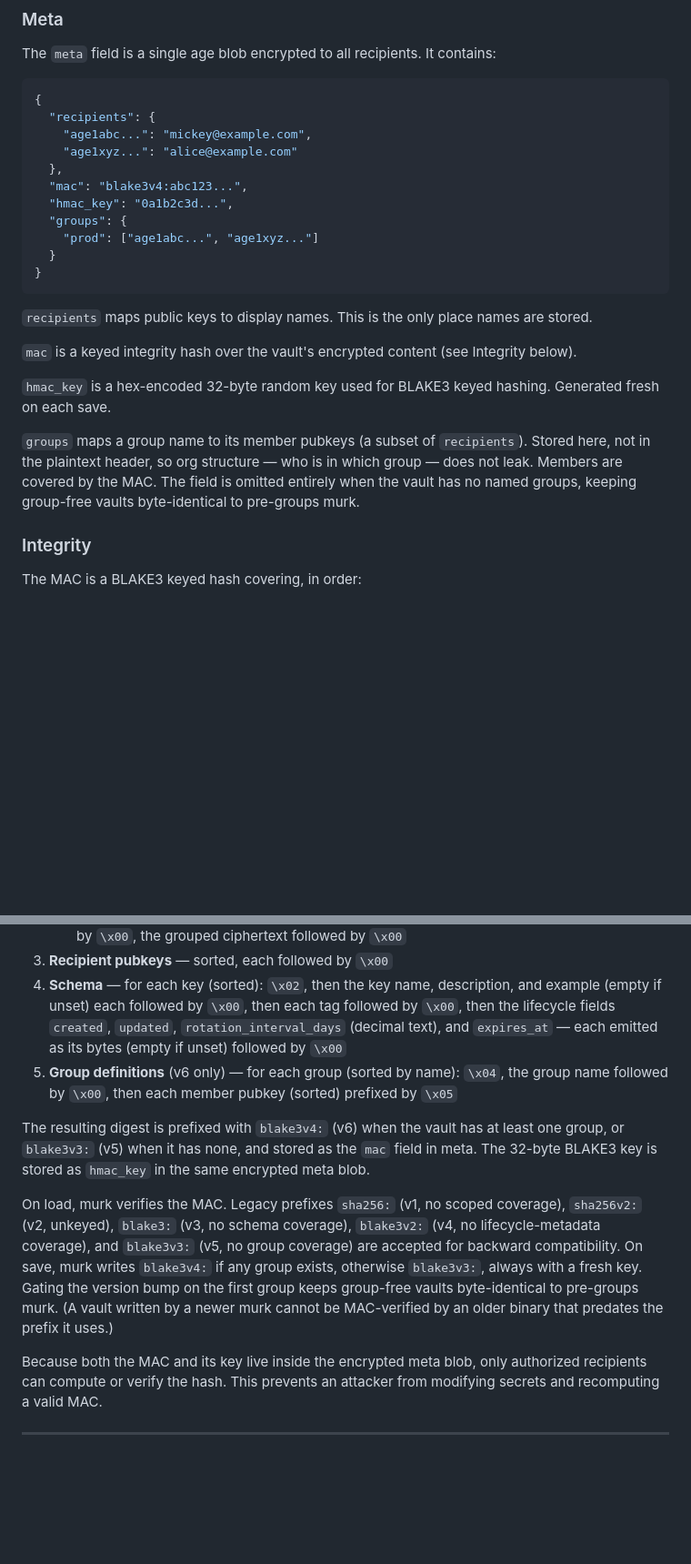
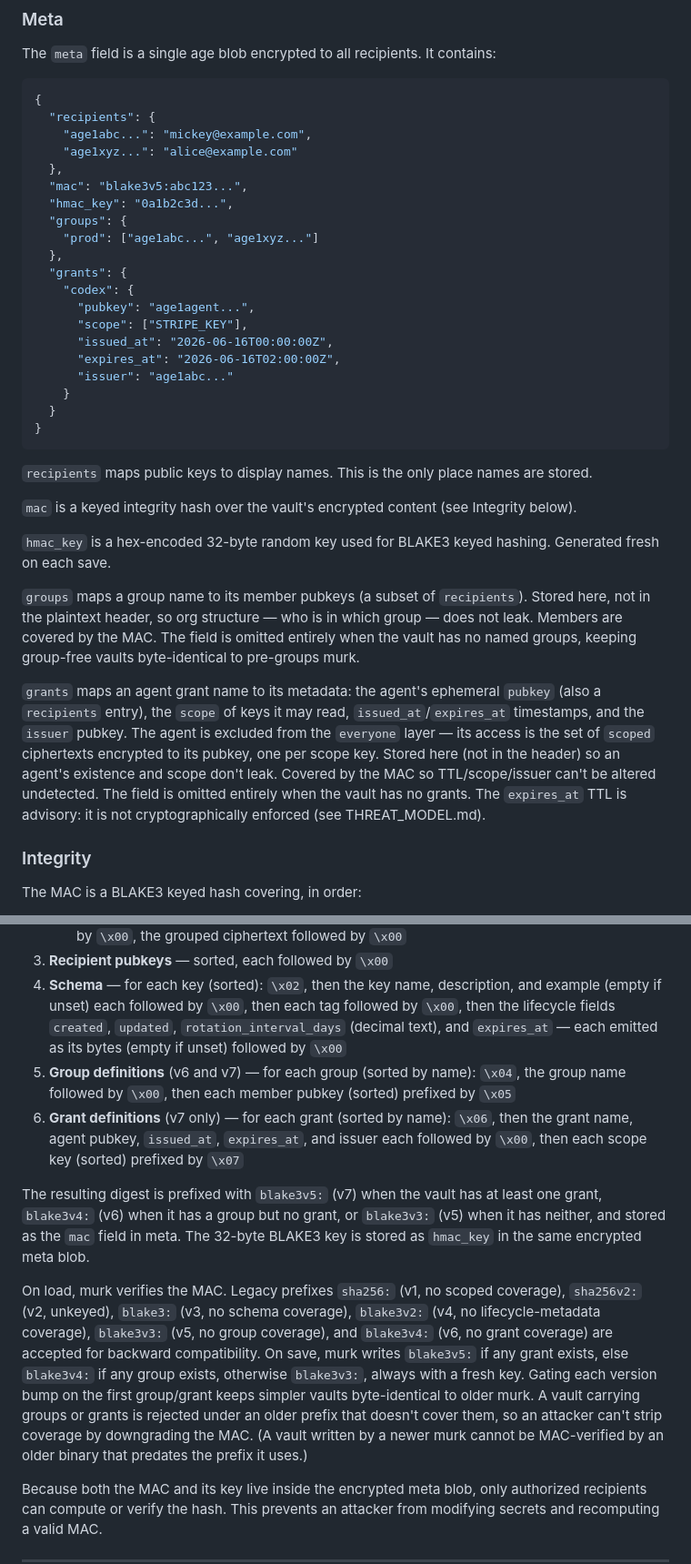
Before and after one commit to iicky/murk, a Markdown page: SPEC.md, 2 parts joined by grey strips. Shown at 91% size. Rendered like a GitHub page; blank space fills up the shorter version.

Commit message:
document agent grants in SPEC and THREAT_MODEL

````diff
--- a/SPEC.md
+++ b/SPEC.md
@@ -159,10 +159,19 @@ The `meta` field is a single age blob encrypted to all recipients. It contains:
     "age1abc...": "mickey@example.com",
     "age1xyz...": "alice@example.com"
   },
-  "mac": "blake3v4:abc123...",
+  "mac": "blake3v5:abc123...",
   "hmac_key": "0a1b2c3d...",
   "groups": {
     "prod": ["age1abc...", "age1xyz..."]
+  },
+  "grants": {
+    "codex": {
+      "pubkey": "age1agent...",
+      "scope": ["STRIPE_KEY"],
+      "issued_at": "2026-06-16T00:00:00Z",
+      "expires_at": "2026-06-16T02:00:00Z",
+      "issuer": "age1abc..."
+    }
   }
 }
 ```
@@ -175,6 +184,8 @@ The `meta` field is a single age blob encrypted to all recipients. It contains:
 
 `groups` maps a group name to its member pubkeys (a subset of `recipients`). Stored here, not in the plaintext header, so org structure — who is in which group — does not leak. Members are covered by the MAC. The field is omitted entirely when the vault has no named groups, keeping group-free vaults byte-identical to pre-groups murk.
 
+`grants` maps an agent grant name to its metadata: the agent's ephemeral `pubkey` (also a `recipients` entry), the `scope` of keys it may read, `issued_at`/`expires_at` timestamps, and the `issuer` pubkey. The agent is excluded from the `everyone` layer — its access is the set of `scoped` ciphertexts encrypted to its pubkey, one per scope key. Stored here (not in the header) so an agent's existence and scope don't leak. Covered by the MAC so TTL/scope/issuer can't be altered undetected. The field is omitted entirely when the vault has no grants. The `expires_at` TTL is advisory: it is not cryptographically enforced (see THREAT_MODEL.md).
+
 ### Integrity
 
 The MAC is a BLAKE3 keyed hash covering, in order:
@@ -186,11 +197,12 @@ The MAC is a BLAKE3 keyed hash covering, in order:
    - (v6 only) For each grouped entry (sorted by group name): `\x03`, the group name followed by `\x00`, the grouped ciphertext followed by `\x00`
 3. **Recipient pubkeys** — sorted, each followed by `\x00`
 4. **Schema** — for each key (sorted): `\x02`, then the key name, description, and example (empty if unset) each followed by `\x00`, then each tag followed by `\x00`, then the lifecycle fields `created`, `updated`, `rotation_interval_days` (decimal text), and `expires_at` — each emitted as its bytes (empty if unset) followed by `\x00`
-5. **Group definitions** (v6 only) — for each group (sorted by name): `\x04`, the group name followed by `\x00`, then each member pubkey (sorted) prefixed by `\x05`
+5. **Group definitions** (v6 and v7) — for each group (sorted by name): `\x04`, the group name followed by `\x00`, then each member pubkey (sorted) prefixed by `\x05`
+6. **Grant definitions** (v7 only) — for each grant (sorted by name): `\x06`, then the grant name, agent pubkey, `issued_at`, `expires_at`, and issuer each followed by `\x00`, then each scope key (sorted) prefixed by `\x07`
 
-The resulting digest is prefixed with `blake3v4:` (v6) when the vault has at least one group, or `blake3v3:` (v5) when it has none, and stored as the `mac` field in meta. The 32-byte BLAKE3 key is stored as `hmac_key` in the same encrypted meta blob.
+The resulting digest is prefixed with `blake3v5:` (v7) when the vault has at least one grant, `blake3v4:` (v6) when it has a group but no grant, or `blake3v3:` (v5) when it has neither, and stored as the `mac` field in meta. The 32-byte BLAKE3 key is stored as `hmac_key` in the same encrypted meta blob.
 
-On load, murk verifies the MAC. Legacy prefixes `sha256:` (v1, no scoped coverage), `sha256v2:` (v2, unkeyed), `blake3:` (v3, no schema coverage), `blake3v2:` (v4, no lifecycle-metadata coverage), and `blake3v3:` (v5, no group coverage) are accepted for backward compatibility. On save, murk writes `blake3v4:` if any group exists, otherwise `blake3v3:`, always with a fresh key. Gating the version bump on the first group keeps group-free vaults byte-identical to pre-groups murk. (A vault written by a newer murk cannot be MAC-verified by an older binary that predates the prefix it uses.)
+On load, murk verifies the MAC. Legacy prefixes `sha256:` (v1, no scoped coverage), `sha256v2:` (v2, unkeyed), `blake3:` (v3, no schema coverage), `blake3v2:` (v4, no lifecycle-metadata coverage), `blake3v3:` (v5, no group coverage), and `blake3v4:` (v6, no grant coverage) are accepted for backward compatibility. On save, murk writes `blake3v5:` if any grant exists, else `blake3v4:` if any group exists, otherwise `blake3v3:`, always with a fresh key. Gating each version bump on the first group/grant keeps simpler vaults byte-identical to older murk. A vault carrying groups or grants is rejected under an older prefix that doesn't cover them, so an attacker can't strip coverage by downgrading the MAC. (A vault written by a newer murk cannot be MAC-verified by an older binary that predates the prefix it uses.)
 
 Because both the MAC and its key live inside the encrypted meta blob, only authorized recipients can compute or verify the hash. This prevents an attacker from modifying secrets and recomputing a valid MAC.
 
````
Also changed, not shown: other parts of SPEC.md (+18 -0 lines), THREAT_MODEL.md (+2 -0 lines).
